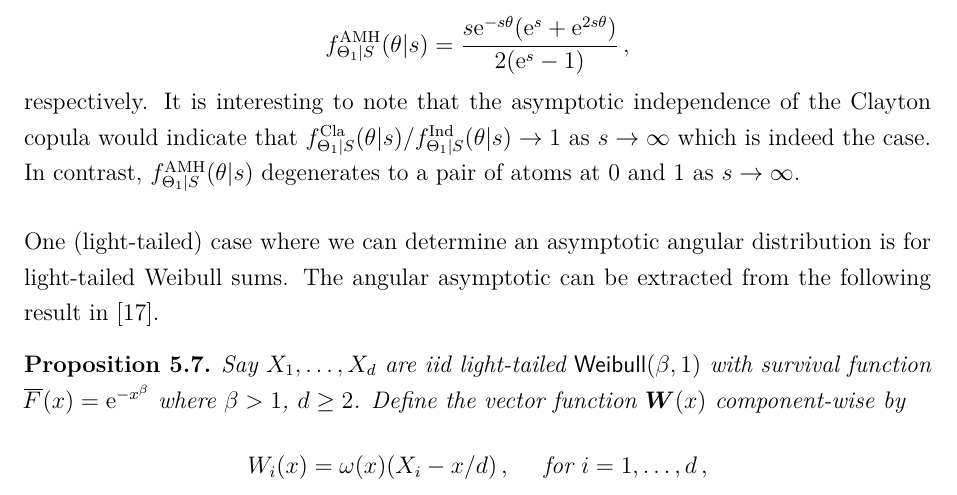
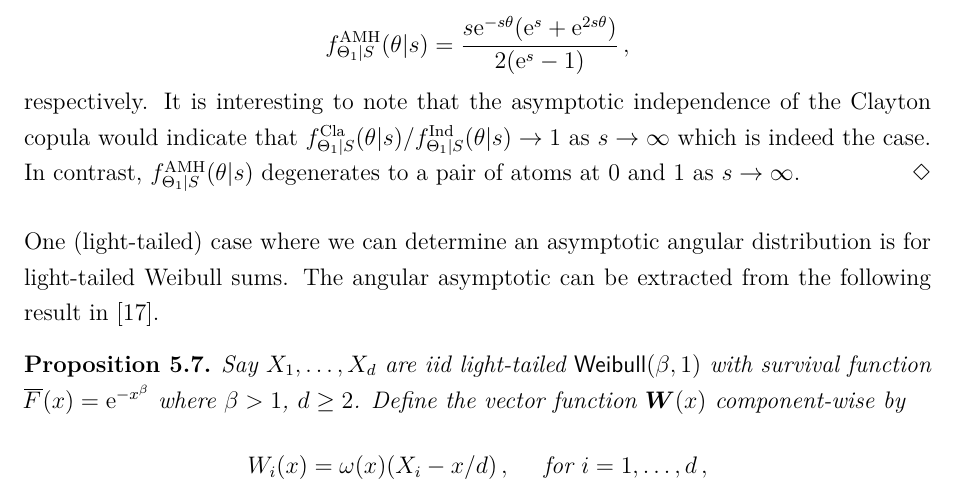
Before and after one commit to FinTrek/phd-thesis, a LaTeX thesis (main.tex, which reads chapters/angular_paper.tex): part of page 142 of 204, cut so that both start at the same text. Compiled offline with pdfLaTeX.

Commit message:
Edits to the legend in angular paper.

```diff
--- a/chapters/angular_paper.tex
+++ b/chapters/angular_paper.tex
@@ -264,7 +264,7 @@ Hence, for $s>0$ and $\theta \in (0,1)$, we have angular densities
 \[ f^{\mathrm{Ind}}_{\Theta_1 | S}(\theta | s) = 1 \,, \]
 \[ f^{\mathrm{Cla}}_{\Theta_1 | S}(\theta | s) = \frac{ s \e^{-s \theta}(\e^s - \e^{s \theta})(\e^{s \theta}-1)}{2 + s - 2\e^s + s \e^s} \,, \]
 \[ f^{\mathrm{AMH}}_{\Theta_1 | S}(\theta | s) = \frac{ s \e^{-s \theta}(\e^s + \e^{2 s \theta})}{2(\e^s - 1)} \,,  \]
-respectively. It is interesting to note that the asymptotic independence of the Clayton copula would indicate that $f^{\mathrm{Cla}}_{\Theta_1 | S}(\theta | s) / f^{\mathrm{Ind}}_{\Theta_1 | S}(\theta | s) \to 1$ as $s\to\infty$ which is indeed the case. In contrast, $f^{\mathrm{AMH}}_{\Theta_1 | S}(\theta | s)$ degenerates to a pair of atoms at 0 and 1 as $s \to \infty$.
+respectively. It is interesting to note that the asymptotic independence of the Clayton copula would indicate that $f^{\mathrm{Cla}}_{\Theta_1 | S}(\theta | s) / f^{\mathrm{Ind}}_{\Theta_1 | S}(\theta | s) \to 1$ as $s\to\infty$ which is indeed the case. In contrast, $f^{\mathrm{AMH}}_{\Theta_1 | S}(\theta | s)$ degenerates to a pair of atoms at 0 and 1 as $s \to \infty$. \remQED
 \end{example}
 
 One (light-tailed) case where we can determine an asymptotic angular distribution is for light-tailed Weibull sums. The angular asymptotic can be extracted from the following result in \cite{asmussen2017tail}.
```
Also changed, not shown: main.pdf, 2 other files.
